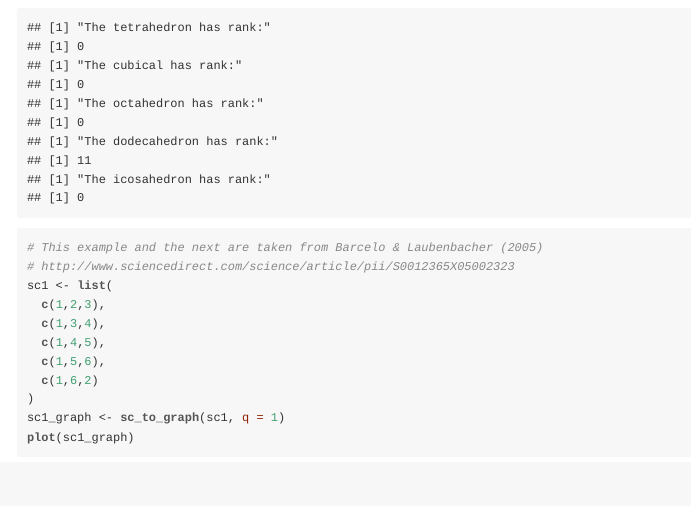
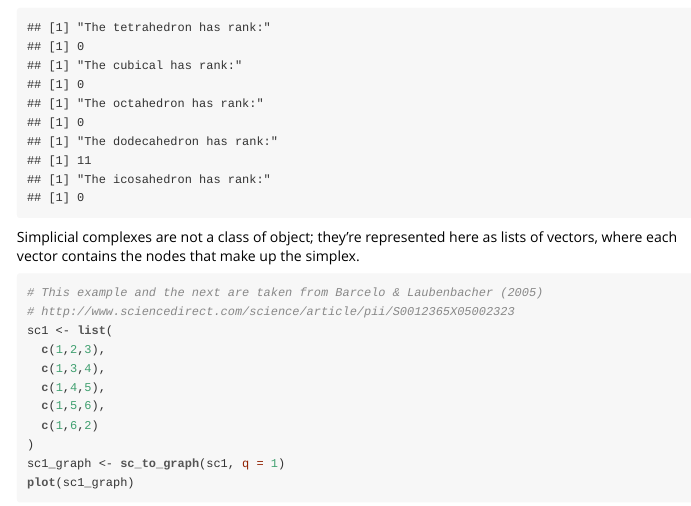
Before and after one commit to corybrunson/atheory, an R Markdown document (vignettes/illustration.rmd): the page in a window 1100 px wide, from 1380 px down. The pictures show the output file vignettes/illustration.html that the author committed with the source, opened offline.

Commit message:
explain simplicial complex

````diff
--- a/vignettes/illustration.rmd
+++ b/vignettes/illustration.rmd
@@ -42,6 +42,8 @@ for (platonic in platonics) {
 }
 ```
 
+Simplicial complexes are not a class of object; they're represented here as lists of vectors, where each vector contains the nodes that make up the simplex.
+
 ```{r simplicial complex with 1-hole}
 # This example and the next are taken from Barcelo & Laubenbacher (2005)
 # http://www.sciencedirect.com/science/article/pii/S0012365X05002323
````
Also changed, not shown: vignettes/illustration.html.
